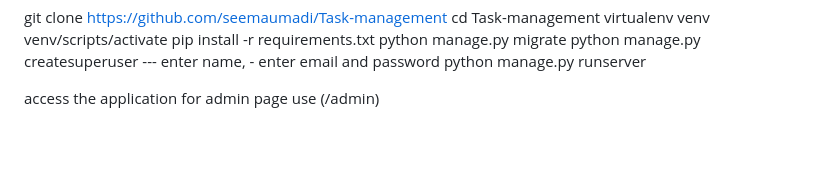
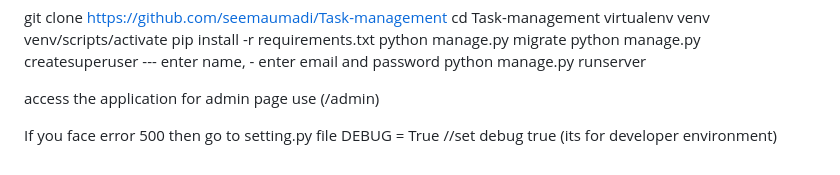
Before and after one commit to seemaumadi/Task-Management, a Markdown page: README.md, the part around the change. Rendered like a GitHub page; blank space fills up the shorter version.

```diff
--- a/README.md
+++ b/README.md
@@ -77,3 +77,5 @@ python manage.py runserver
 
 access the application
 for admin page use (/admin)
+
+If you face error 500 then go to setting.py file DEBUG = True //set debug true (its for developer environment)
```
